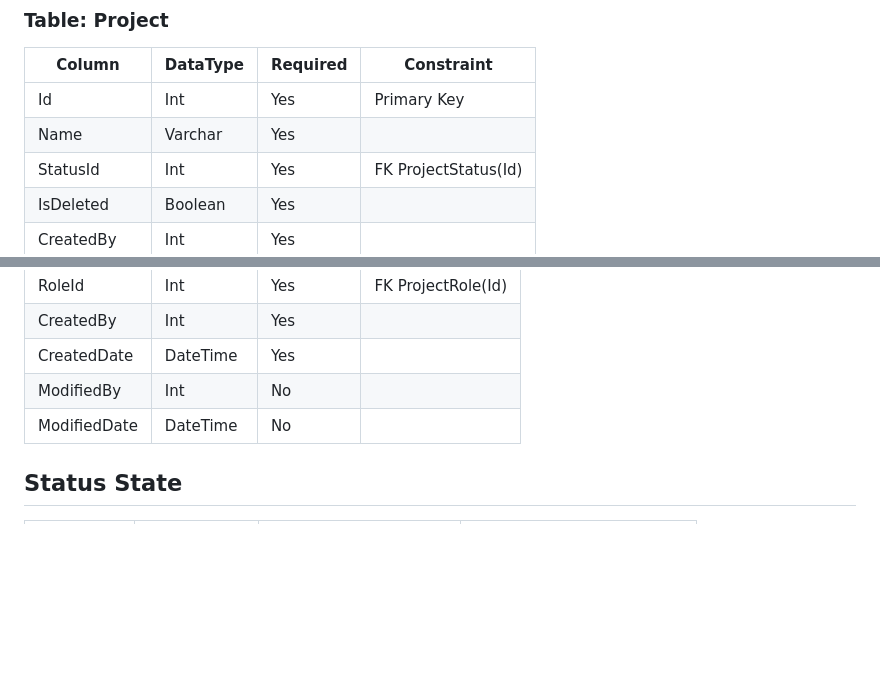
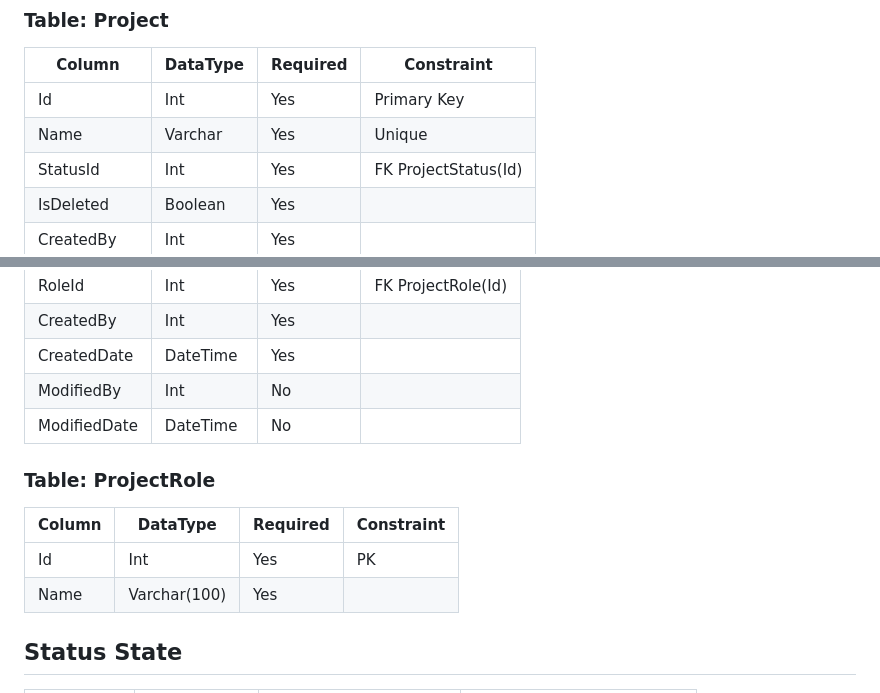
Before and after one commit to PrateekSaini15/task-management, a Markdown page: Docs/Features/ProjectManagement.md, 2 parts joined by grey strips. Rendered like a GitHub page; blank space fills up the shorter version.

Commit message:
chore(doc): update project management doc

```diff
--- a/Docs/Features/ProjectManagement.md
+++ b/Docs/Features/ProjectManagement.md
@@ -15,7 +15,7 @@ The project management module allow users to:
 | Column         | DataType | Required | Constraint           |
 |----------------|----------|----------|----------------------|
 | Id             | Int      | Yes      | Primary Key          |
-| Name           | Varchar  | Yes      |                      |
+| Name           | Varchar  | Yes      | Unique               |
 | StatusId       | Int      | Yes      | FK ProjectStatus(Id) |
 | IsDeleted      | Boolean  | Yes      |                      |
 | CreatedBy      | Int      | Yes      |                      |
@@ -39,6 +39,12 @@ The project management module allow users to:
 | CreatedDate  | DateTime | Yes      |                    |
 | ModifiedBy   | Int      | No       |                    |
 | ModifiedDate | DateTime | No       |                    |
+
+### Table: ProjectRole
+| Column | DataType     | Required | Constraint |
+|--------|--------------|----------|------------|
+| Id     | Int          | Yes      | PK         |
+| Name   | Varchar(100) | Yes      |            |
 
 ## Status State
 | Status      | Description | Next Possible Status | Previous Possible Status |
```
